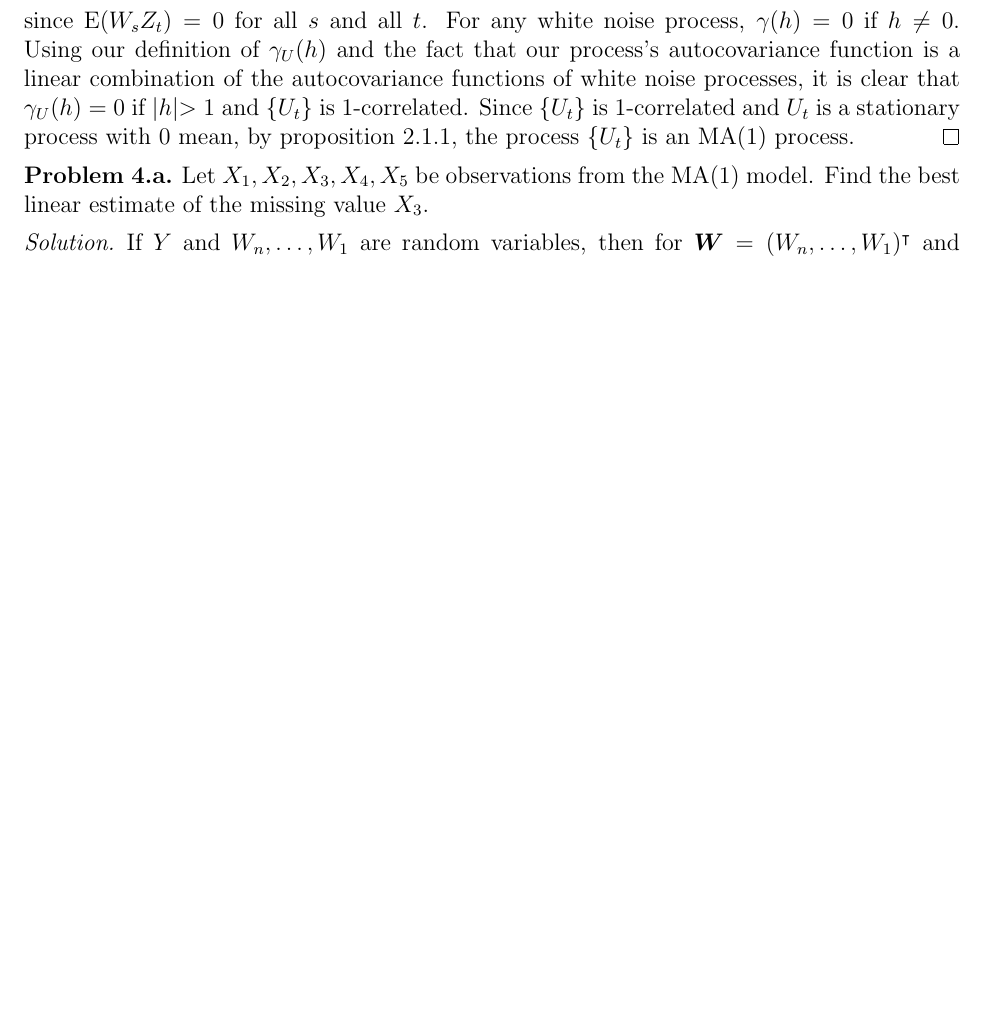
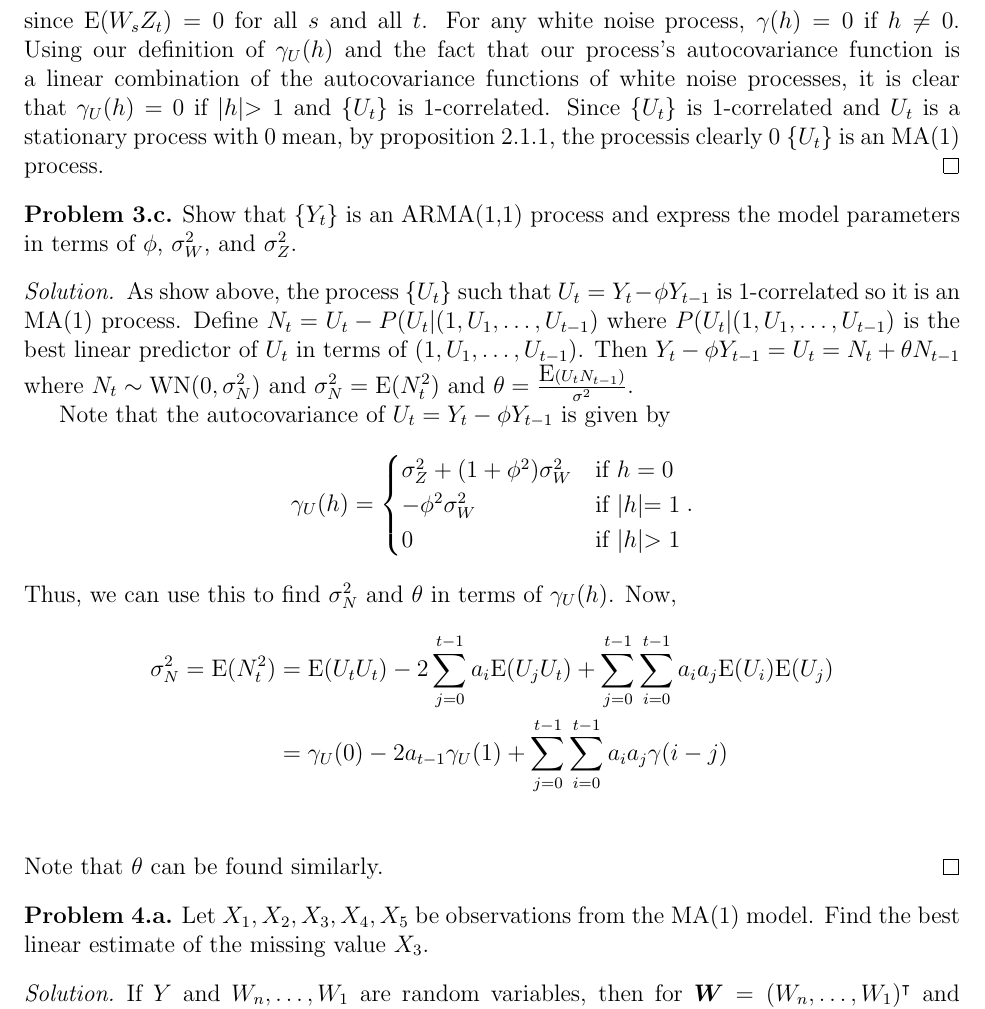
Before and after one commit to gammadistribution/gradschool, a LaTeX document (MATH634/midterm/midterm.tex): part of page 6 of 7, cut so that both start at the same text, the shorter picture padded with empty space. Compiled offline with pdfLaTeX.

Commit message:
Finished midterm

```diff
--- a/MATH634/midterm/midterm.tex
+++ b/MATH634/midterm/midterm.tex
@@ -321,8 +321,39 @@
   that our process's autocovariance function is a linear combination of the
   autocovariance functions of white noise processes, it is clear that $\gamma_U(h) = 0$ if $|h| > 1$
   and $\{U_t\}$ is 1-correlated. Since $\{U_t\}$ is 1-correlated and
-  $U_t$ is a stationary process with 0 mean, by proposition 2.1.1, the process
+  $U_t$ is a stationary process with 0 mean, by proposition 2.1.1, the processis clearly 0
   $\{U_t\}$ is an MA(1) process.
+\end{proof}
+
+
+\begin{custompbm}{3.c}
+  Show that $\{Y_t\}$ is an ARMA(1,1) process and express the model parameters
+  in terms of $\phi$, $\sigma_W^2$, and $\sigma_Z^2$.
+\end{custompbm}
+
+\begin{proof}
+  As show above, the process $\{U_t\}$ such that $U_t = Y_t - \phi Y_{t-1}$ is
+  1-correlated so it is an MA(1) process. Define $N_t = U_t - P(U_t|(1, U_1, \dots, U_{t-1})$ where
+  $P(U_t|(1, U_1, \dots, U_{t-1})$ is the best linear predictor of $U_t$ in terms of
+  $(1, U_1, \dots, U_{t-1})$. Then $Y_t - \phi Y_{t-1} = U_t = N_t + \theta N_{t-1}$ where $N_t \sim \text{WN}(0, \sigma_N^2)$
+  and $\sigma_N^2 = \E(N_t^2)$ and $\theta = \frac{\E(U_tN_{t-1})}{\sigma^2}$.
+
+  Note that the autocovariance of $U_t = Y_t - \phi Y_{t-1}$ is given by
+  \begin{align*}
+  \gamma_U(h) =
+  \begin{cases}
+    \sigma_Z^2 + (1 + \phi^2)\sigma_W^2 & \text{if $h = 0$} \\
+    -\phi^2\sigma_W^2 & \text{if $|h| = 1$} \\
+    0 & \text{if $|h| > 1$}
+  \end{cases}.
+  \end{align*}
+  Thus, we can use this to find $\sigma_N^2$ and $\theta$ in terms of $\gamma_U(h)$.
+  Now,
+  \begin{align*}
+    \sigma_N^2 = \E(N_t^2) &= \E(U_tU_t) - 2 \sum_{j=0}^{t-1} a_i \E(U_jU_t) + \sum_{j=0}^{t-1}\sum_{i=0}^{t-1}a_i a_j \E(U_i)\E(U_j)\\
+    &= \gamma_U(0) - 2a_{t-1} \gamma_U(1) + \sum_{j=0}^{t-1}\sum_{i=0}^{t-1}a_i a_j \gamma(i-j)\\
+  \end{align*}
+  Note that $\theta$ can be found similarly.
 \end{proof}
 
 \begin{custompbm}{4.a}
```
Also changed, not shown: MATH634/midterm/midterm.pdf.
